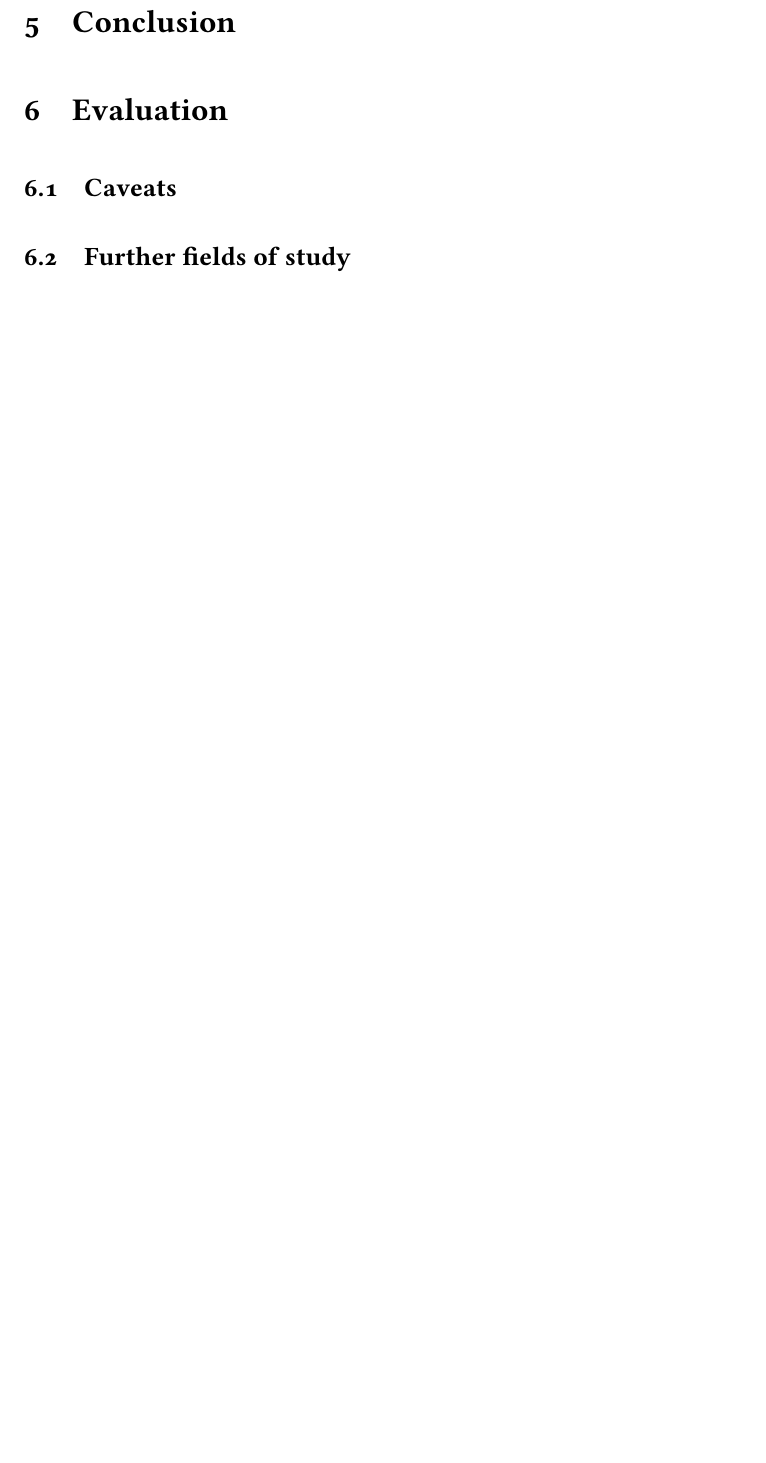
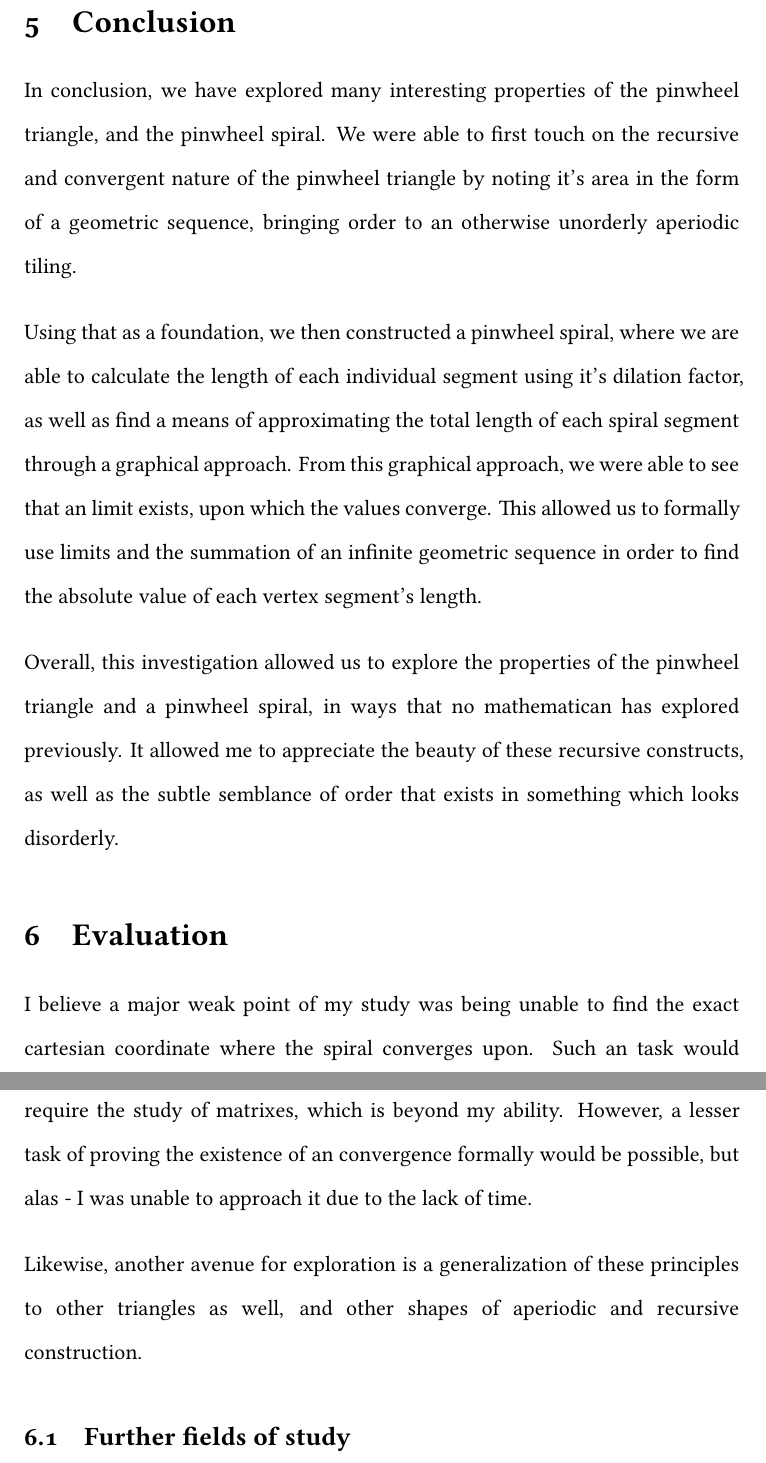
Before and after one commit to ShenZhouHong/pinwheel-tiling, a LaTeX document (latex/pinwheel-triangles.tex, which reads latex/sections/conclusion.tex): part of page 18 of 19 before the commit and two parts of pages 17 and 18 of 19 after it, the two joined at a grey line, cut so that both start at the same text, the shorter picture padded with empty space. Compiled offline with XeLaTeX.

Commit message:
Finished conclusion

```diff
--- a/latex/sections/conclusion.tex
+++ b/latex/sections/conclusion.tex
@@ -1,6 +1,13 @@
 \section{Conclusion}
+In conclusion, we have explored many interesting properties of the pinwheel triangle, and the pinwheel spiral. We were able to first touch on the recursive and convergent nature of the pinwheel triangle by noting it's area in the form of a geometric sequence, bringing order to an otherwise unorderly aperiodic tiling.
+
+Using that as a foundation, we then constructed a pinwheel spiral, where we are able to calculate the length of each individual segment using it's dilation factor, as well as find a means of approximating the total length of each spiral segment through a graphical approach. From this graphical approach, we were able to see that an limit exists, upon which the values converge. This allowed us to formally use limits and the summation of an infinite geometric sequence in order to find the absolute value of each vertex segment's length.
+
+Overall, this investigation allowed us to explore the properties of the pinwheel triangle and a pinwheel spiral, in ways that no mathematican has explored previously. It allowed me to appreciate the beauty of these recursive constructs, as well as the subtle semblance of order that exists in something which looks disorderly.
 
 \section{Evaluation}
-\subsection{Caveats}
+I believe a major weak point of my study was being unable to find the exact cartesian coordinate where the spiral converges upon. Such an task would require the study of matrixes, which is beyond my ability. However, a lesser task of proving the existence of an convergence formally would be possible, but alas - I was unable to approach it due to the lack of time.
+
+Likewise, another avenue for exploration is a generalization of these principles to other triangles as well, and other shapes of aperiodic and recursive construction.
 
 \subsection{Further fields of study}
```
Also changed, not shown: latex/sections/body.tex (+1 -1 lines), latex/sections/conclusion.tex (4 more changed lines).
